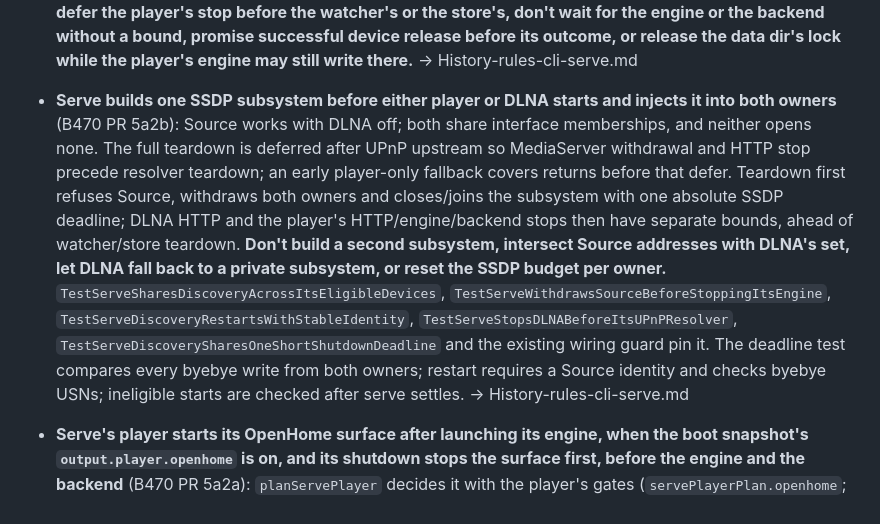
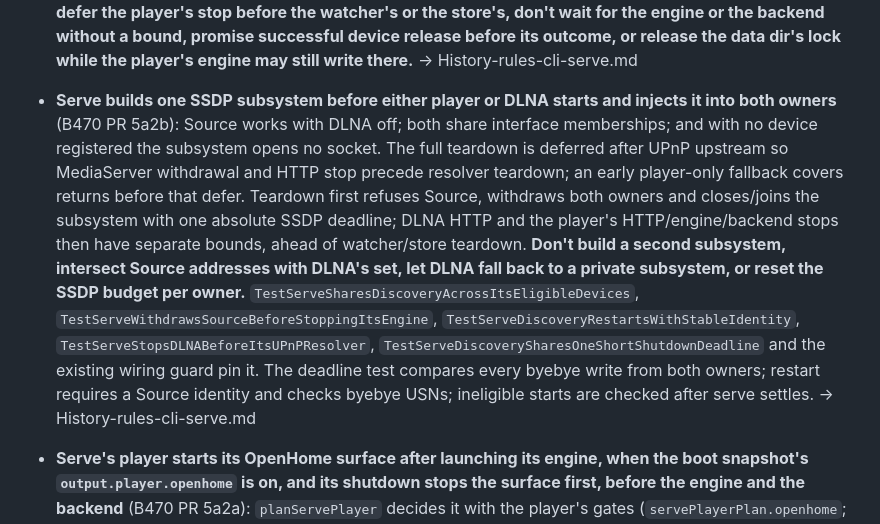
Before and after one commit to acoseac/1-bit-bridge, a Markdown page: .claude/rules/cli-serve.md, the part around the change. GitHub-like rendering.

Commit message:
docs(rules): the SSDP subsystem sentence says what it means: with no device registered, it opens no socket (CodeRabbit on #1334)

```diff
--- a/.claude/rules/cli-serve.md
+++ b/.claude/rules/cli-serve.md
@@ -94,7 +94,7 @@ The largest package in the repo (`main.go` alone 4,698 lines) had **no section h
 - **Serve starts the loopback track route from the localOutputs gate and stops it before the store closes, and the console's doctor reads the player checklist from the serving process** (B473 B2c): the gate is asked once at boot and `OnActive` covers an MPD that appears later; the route's `Enabled` is `apiSrv.LocalOutputsActiveNow`, so every request asks the gate's answer as it stands and none dials MPD; the checklist source reads `apiSrv.Resolver().Roots`, the route's own `BaseURL` and `StartErr`, and the auth store's `List`; `adminDoctorRunner` takes `checklistDoctorChecks` over the serving source, never `bridge doctor`'s one-shot builder; `serveOpts.localOutputsGOOS` and `outputLoopbackBoot` let a boot test stand in for Linux and wait on the boot decision instead of polling. `TestServeAsksTheGateOnEveryLoopbackRequest` and `TestServeChecklistReadsTheLiveRootsAndTheRoute` pin the wiring. Rules in `output.md`.
 - **Serve starts the player's hotplug watcher on Linux once the live config holder exists, and its teardown cancels and joins it** (B470 PR 4a2): `startPlayerHotplug` runs the `hotplug.Service` on the holder's `Load` and `Changed`, reading the box through `hostTrees` (a boot test's `serveOpts.playerTrees` in their place), so the player turned on or off, or its binding changed, while serve runs starts, stops or re-reads the watch; the service runs on a context its stop alone cancels (since B470 PR 4b3: on serve's own it stopped as the shutdown began, before the player its reports feed), the stop waits for it within `shutdownGrace`, and the service itself returns within its watch's stop deadline. Off Linux nothing starts. `serveOpts.playerGOOS`, `hotplugSource` and `hotplugBoot` let a boot test stand in for Linux, run the watcher on a source that hears nothing, and wait on the decision; `hotplugObserve` and `hotplugTiming` hold its readings and stretch its stop. The watcher reads the player block through `livePlayerSettings`, which serve's player reads too. No path changes `output.player` while serve runs today; the console's DAC page will (PR 6a). `TestServeRunsThePlayersWatcherWhileThePlayerIsOn`, `TestServeStartsNoPlayerWatcherOffLinux`, `TestServeStartsThePlayersWatcherWhenTheConfigTurnsItOn` and `TestThePlayersWatcherStopJoinsItsService` pin the wiring. Rules in `player.md`.
 - **Serve starts its player from the boot snapshot on a goroutine of its own, defers its stop after the watcher's stop and the store's close so the engine and the backend are joined, bounded, before either closes, and shares the data dir's lock with it (`dataDirHold`) while anything it started runs: a state write that outlives the stop, and a Run a panic ended, are the exceptions to the join** (B470 PR 4b3) **Don't defer the player's stop before the watcher's or the store's, don't wait for the engine or the backend without a bound, promise successful device release before its outcome, or release the data dir's lock while the player's engine may still write there.** → History-rules-cli-serve.md
-- **Serve builds one SSDP subsystem before either player or DLNA starts and injects it into both owners** (B470 PR 5a2b): Source works with DLNA off; both share interface memberships, and neither opens none. The full teardown is deferred after UPnP upstream so MediaServer withdrawal and HTTP stop precede resolver teardown; an early player-only fallback covers returns before that defer. Teardown first refuses Source, withdraws both owners and closes/joins the subsystem with one absolute SSDP deadline; DLNA HTTP and the player's HTTP/engine/backend stops then have separate bounds, ahead of watcher/store teardown. **Don't build a second subsystem, intersect Source addresses with DLNA's set, let DLNA fall back to a private subsystem, or reset the SSDP budget per owner.** `TestServeSharesDiscoveryAcrossItsEligibleDevices`, `TestServeWithdrawsSourceBeforeStoppingItsEngine`, `TestServeDiscoveryRestartsWithStableIdentity`, `TestServeStopsDLNABeforeItsUPnPResolver`, `TestServeDiscoverySharesOneShortShutdownDeadline` and the existing wiring guard pin it. The deadline test compares every byebye write from both owners; restart requires a Source identity and checks byebye USNs; ineligible starts are checked after serve settles. → History-rules-cli-serve.md
+- **Serve builds one SSDP subsystem before either player or DLNA starts and injects it into both owners** (B470 PR 5a2b): Source works with DLNA off; both share interface memberships; and with no device registered the subsystem opens no socket. The full teardown is deferred after UPnP upstream so MediaServer withdrawal and HTTP stop precede resolver teardown; an early player-only fallback covers returns before that defer. Teardown first refuses Source, withdraws both owners and closes/joins the subsystem with one absolute SSDP deadline; DLNA HTTP and the player's HTTP/engine/backend stops then have separate bounds, ahead of watcher/store teardown. **Don't build a second subsystem, intersect Source addresses with DLNA's set, let DLNA fall back to a private subsystem, or reset the SSDP budget per owner.** `TestServeSharesDiscoveryAcrossItsEligibleDevices`, `TestServeWithdrawsSourceBeforeStoppingItsEngine`, `TestServeDiscoveryRestartsWithStableIdentity`, `TestServeStopsDLNABeforeItsUPnPResolver`, `TestServeDiscoverySharesOneShortShutdownDeadline` and the existing wiring guard pin it. The deadline test compares every byebye write from both owners; restart requires a Source identity and checks byebye USNs; ineligible starts are checked after serve settles. → History-rules-cli-serve.md
 - **Serve's player starts its OpenHome surface after launching its engine, when the boot snapshot's `output.player.openhome` is on, and its shutdown stops the surface first, before the engine and the backend** (B470 PR 5a2a): `planServePlayer` decides it with the player's gates (`servePlayerPlan.openhome`; the opt-in on and the player simply off is `openhomeOff`, one Warn at boot and nothing started); `bridgePlayer.startOpenHome` runs `openhome.Start` with the player's UUID for its UDN, the boot snapshot's room and port and the bridge's version, over `lan.Look(hostLAN)`, and a surface that cannot start leaves the player running without it; `stopOpenHome` comes first in `bridgePlayer.shutdown`, and the player's stop adds the discovery allowance (`servePlayerBounds.discovery`) and the surface's HTTP bound (`servePlayerBounds.surface`, `openhome.Limits.StopBound`) to its own. `hostLAN` is the one name in `cmd/bridge` for the host's interfaces, which the suite's TestMain points at a box with no interface before any test runs; `serveOpts.playerOpenHome` hands a boot test its box (`lantest`), its limits and seams, and the surface once started. `TestServeRunsTheOpenHomeSurfaceOnlyWithItsOptInAndThePlayer` pins the wiring, and serve's gate row "an OpenHome port serve binds already" the port clash. Rules in `openhome.md`.
 - **Serve runs the sample-format header pass at once and after every successful scan, on a `postScanNudges` channel and `scanCtx`, joined through `bgWriters`** (2026-10-23, backlog B513) **Don't give it a `SetPostScanHook` of its own, don't drop the pass at once, and don't log a path** → History-rules-cli-serve.md
 
```
